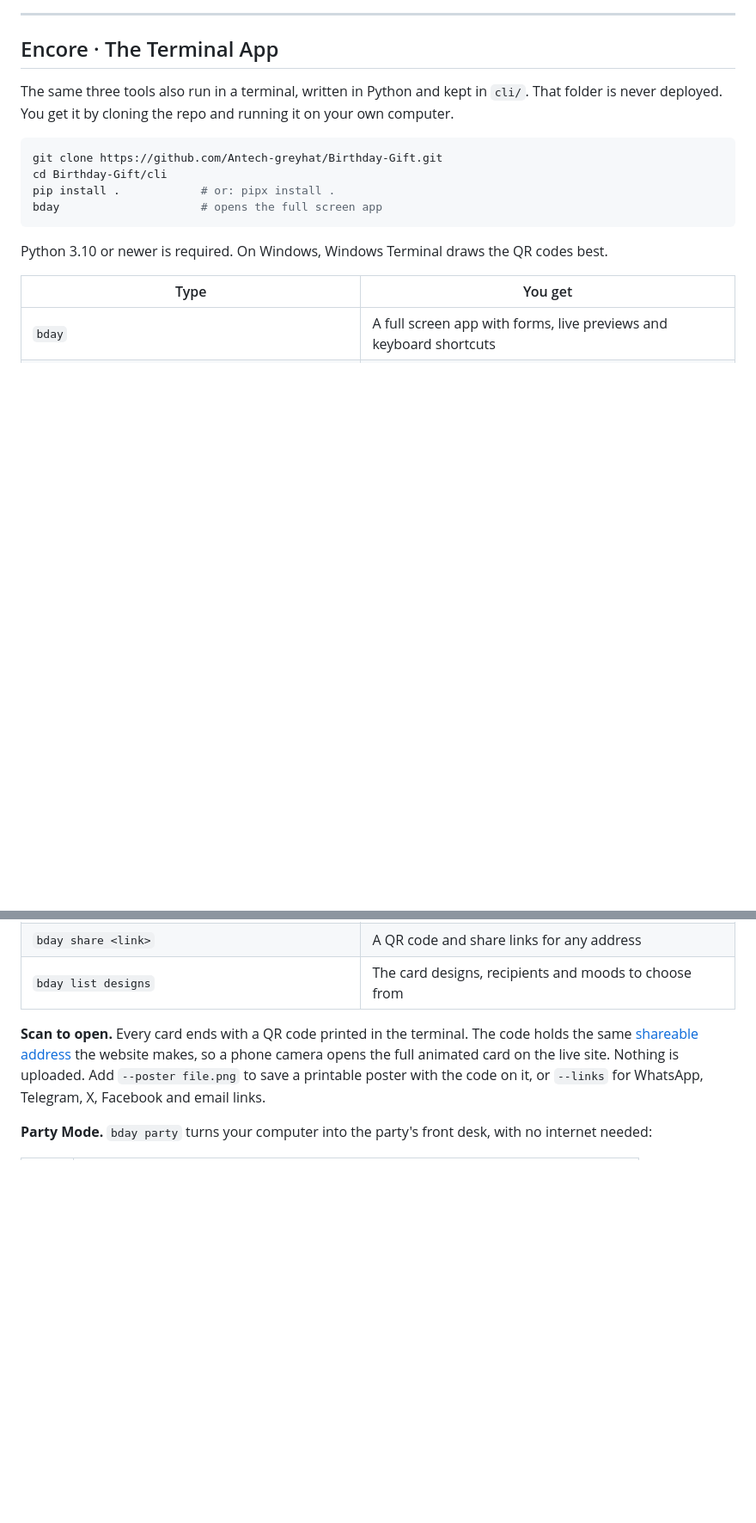
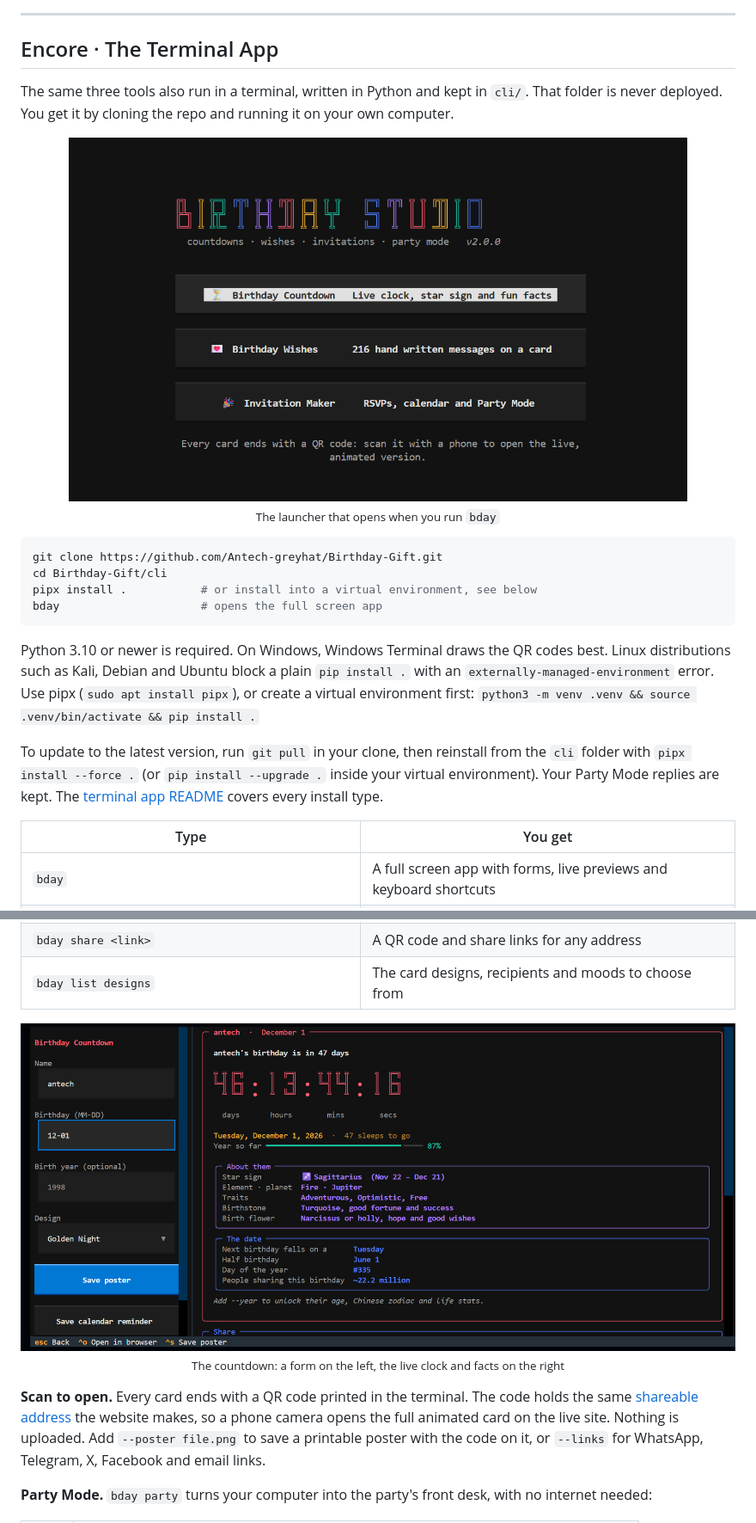
Before and after one commit to Antech-greyhat/Birthday-Gift, a Markdown page: README.md, 2 parts joined by grey strips. Shown at 86% size. GitHub-like rendering; pictures changed too: images/countdown.png (added), images/launcher.png (added); blank space fills up the shorter version.

````diff
--- a/README.md
+++ b/README.md
@@ -171,14 +171,22 @@ The build uses relative paths and hash routing, so `dist/` can be dropped into G
 
 The same three tools also run in a terminal, written in Python and kept in `cli/`. That folder is never deployed. You get it by cloning the repo and running it on your own computer.
 
+<p align="center">
+  <img src="images/launcher.png" alt="The Birthday Studio terminal launcher with Countdown, Wishes and Invitation Maker" width="720" />
+  <br />
+  <sub>The launcher that opens when you run <code>bday</code></sub>
+</p>
+
 ```bash
 git clone https://github.com/Antech-greyhat/Birthday-Gift.git
 cd Birthday-Gift/cli
-pip install .            # or: pipx install .
+pipx install .           # or install into a virtual environment, see below
 bday                     # opens the full screen app
 ```
 
-Python 3.10 or newer is required. On Windows, Windows Terminal draws the QR codes best.
+Python 3.10 or newer is required. On Windows, Windows Terminal draws the QR codes best. Linux distributions such as Kali, Debian and Ubuntu block a plain `pip install .` with an `externally-managed-environment` error. Use pipx (`sudo apt install pipx`), or create a virtual environment first: `python3 -m venv .venv && source .venv/bin/activate && pip install .`
+
+To update to the latest version, run `git pull` in your clone, then reinstall from the `cli` folder with `pipx install --force .` (or `pip install --upgrade .` inside your virtual environment). Your Party Mode replies are kept. The [terminal app README](cli/README.md#update) covers every install type.
 
 | Type | You get |
 | --- | --- |
@@ -189,6 +197,12 @@ Python 3.10 or newer is required. On Windows, Windows Terminal draws the QR code
 | `bday party party.json` | Party Mode, see below |
 | `bday share <link>` | A QR code and share links for any address |
 | `bday list designs` | The card designs, recipients and moods to choose from |
+
+<p align="center">
+  <img src="images/countdown.png" alt="The countdown screen with the live clock, star sign, birthstone and date facts" width="100%" />
+  <br />
+  <sub>The countdown: a form on the left, the live clock and facts on the right</sub>
+</p>
 
 **Scan to open.** Every card ends with a QR code printed in the terminal. The code holds the same [shareable address](#shareable-addresses) the website makes, so a phone camera opens the full animated card on the live site. Nothing is uploaded. Add `--poster file.png` to save a printable poster with the code on it, or `--links` for WhatsApp, Telegram, X, Facebook and email links.
 
````
Also changed, not shown: other parts of README.md (+6 -0 lines), cli/README.md (+76 -2 lines), images/party-mode.png (added).
